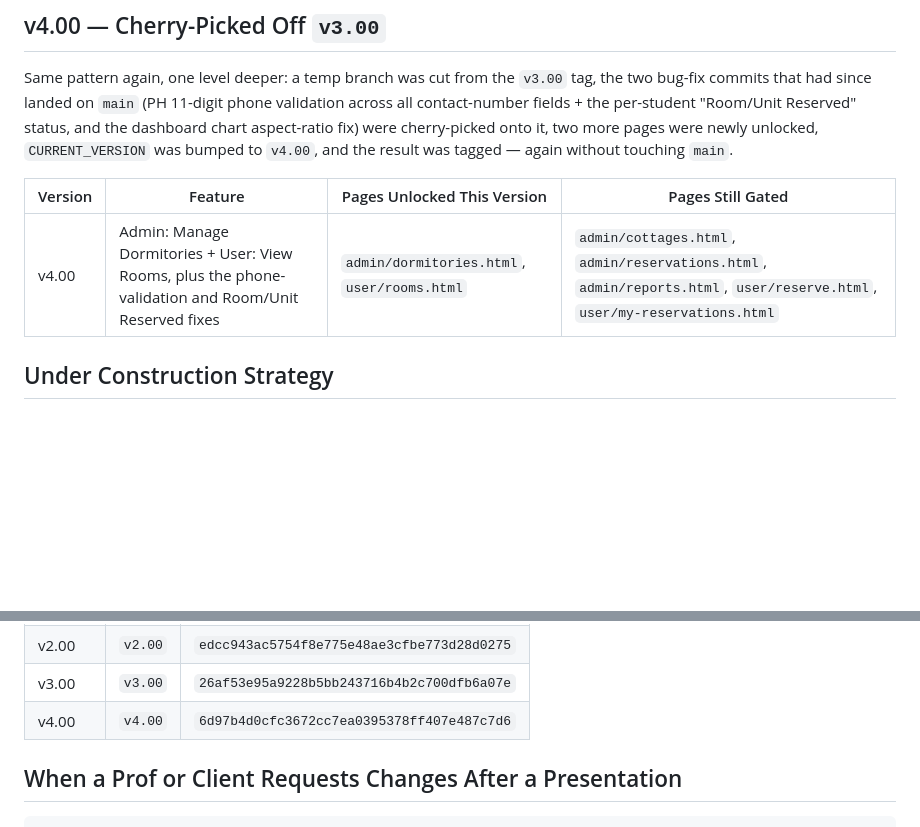
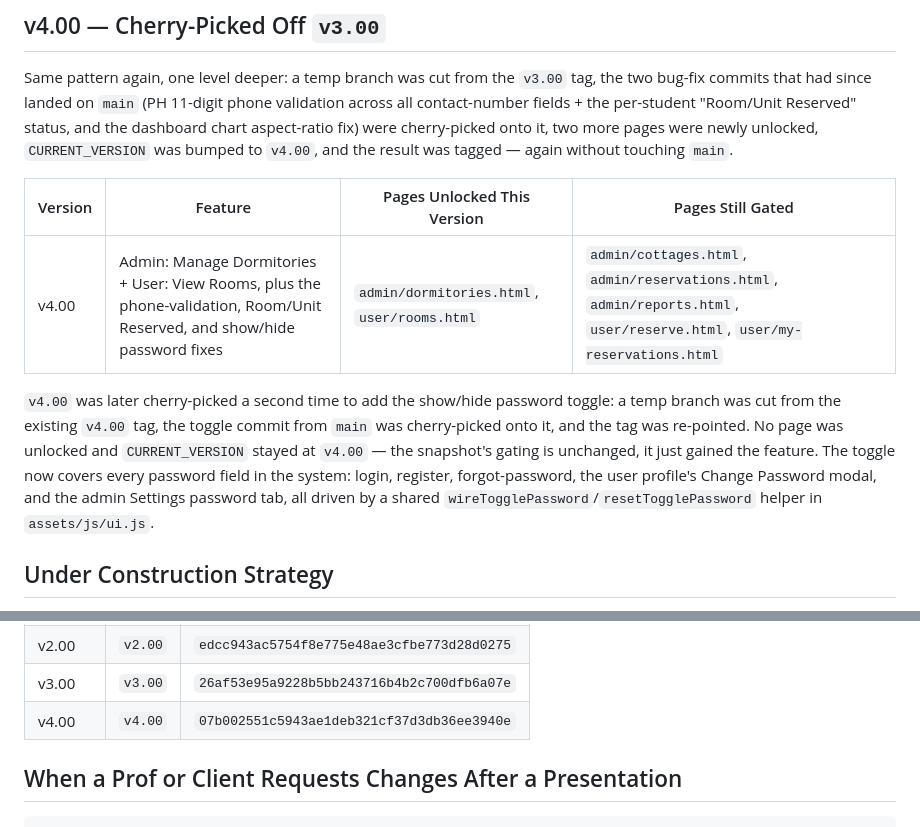
Before and after one commit to Glenn-IT/WDACFWRS-Web-Based-Dormitory-and-Cottage-Finder-with-Reservation-System, a Markdown page: docs/Version-Control.md, 2 parts joined by grey strips. Rendered like a GitHub page; blank space fills up the shorter version.

Commit message:
docs: update v4.00 commit hash after password-toggle cherry-pick
Co-Authored-By: Claude Opus 5 <noreply@anthropic.com>

```diff
--- a/docs/Version-Control.md
+++ b/docs/Version-Control.md
@@ -62,7 +62,16 @@ onto it, two more pages were newly unlocked, `CURRENT_VERSION` was bumped to
 
 | Version | Feature | Pages Unlocked This Version | Pages Still Gated |
 |---------|---------|------------------------------|--------------------|
-| v4.00 | Admin: Manage Dormitories + User: View Rooms, plus the phone-validation and Room/Unit Reserved fixes | `admin/dormitories.html`, `user/rooms.html` | `admin/cottages.html`, `admin/reservations.html`, `admin/reports.html`, `user/reserve.html`, `user/my-reservations.html` |
+| v4.00 | Admin: Manage Dormitories + User: View Rooms, plus the phone-validation, Room/Unit Reserved, and show/hide password fixes | `admin/dormitories.html`, `user/rooms.html` | `admin/cottages.html`, `admin/reservations.html`, `admin/reports.html`, `user/reserve.html`, `user/my-reservations.html` |
+
+`v4.00` was later cherry-picked a second time to add the show/hide password
+toggle: a temp branch was cut from the existing `v4.00` tag, the toggle commit
+from `main` was cherry-picked onto it, and the tag was re-pointed. No page was
+unlocked and `CURRENT_VERSION` stayed at `v4.00` — the snapshot's gating is
+unchanged, it just gained the feature. The toggle now covers every password
+field in the system: login, register, forgot-password, the user profile's
+Change Password modal, and the admin Settings password tab, all driven by a
+shared `wireTogglePassword`/`resetTogglePassword` helper in `assets/js/ui.js`.
 
 ## Under Construction Strategy
 
@@ -124,7 +133,7 @@ time with `git checkout vX.XX` or browse it directly on GitHub under
 | v1.12 | `v1.12` | `700230cb5f453ae54a3985e07baf8fabc7e095a7` |
 | v2.00 | `v2.00` | `edcc943ac5754f8e775e48ae3cfbe773d28d0275` |
 | v3.00 | `v3.00` | `26af53e95a9228b5bb243716b4b2c700dfb6a07e` |
-| v4.00 | `v4.00` | `6d97b4d0cfc3672cc7ea0395378ff407e487c7d6` |
+| v4.00 | `v4.00` | `07b002551c5943ae1deb321cf37d3db36ee3940e` |
 
 ## When a Prof or Client Requests Changes After a Presentation
 
```
